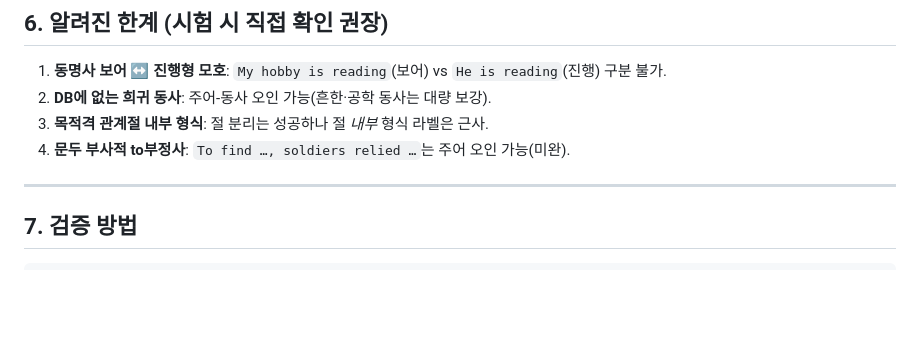
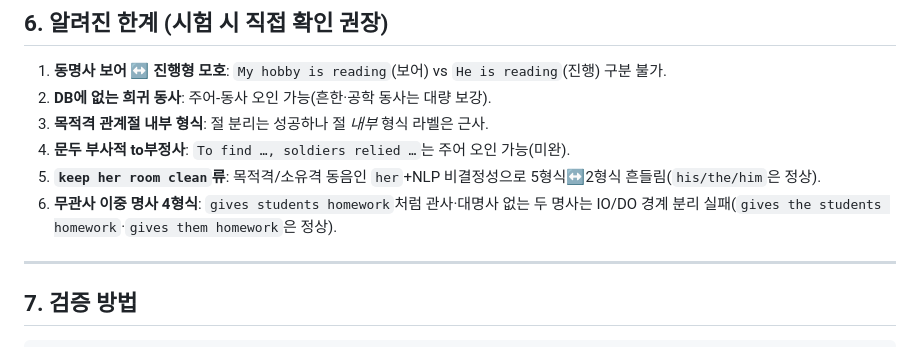
Before and after one commit to kgh-kang/yangeng, a Markdown page: docs/문법.md, the part around the change. Rendered like a GitHub page; blank space fills up the shorter version.

Commit message:
문법.md 한계 갱신: keep her room clean / 무관사 이중명사 4형식
Co-Authored-By: Claude Opus 4.8 <noreply@anthropic.com>

```diff
--- a/docs/문법.md
+++ b/docs/문법.md
@@ -133,6 +133,8 @@
 2. **DB에 없는 희귀 동사**: 주어-동사 오인 가능(흔한·공학 동사는 대량 보강).
 3. **목적격 관계절 내부 형식**: 절 분리는 성공하나 절 *내부* 형식 라벨은 근사.
 4. **문두 부사적 to부정사**: `To find …, soldiers relied …`는 주어 오인 가능(미완).
+5. **`keep her room clean`류**: 목적격/소유격 동음인 `her`+NLP 비결정성으로 5형식↔2형식 흔들림(`his/the/him`은 정상).
+6. **무관사 이중 명사 4형식**: `gives students homework`처럼 관사·대명사 없는 두 명사는 IO/DO 경계 분리 실패(`gives the students homework`·`gives them homework`은 정상).
 
 ---
 
```
